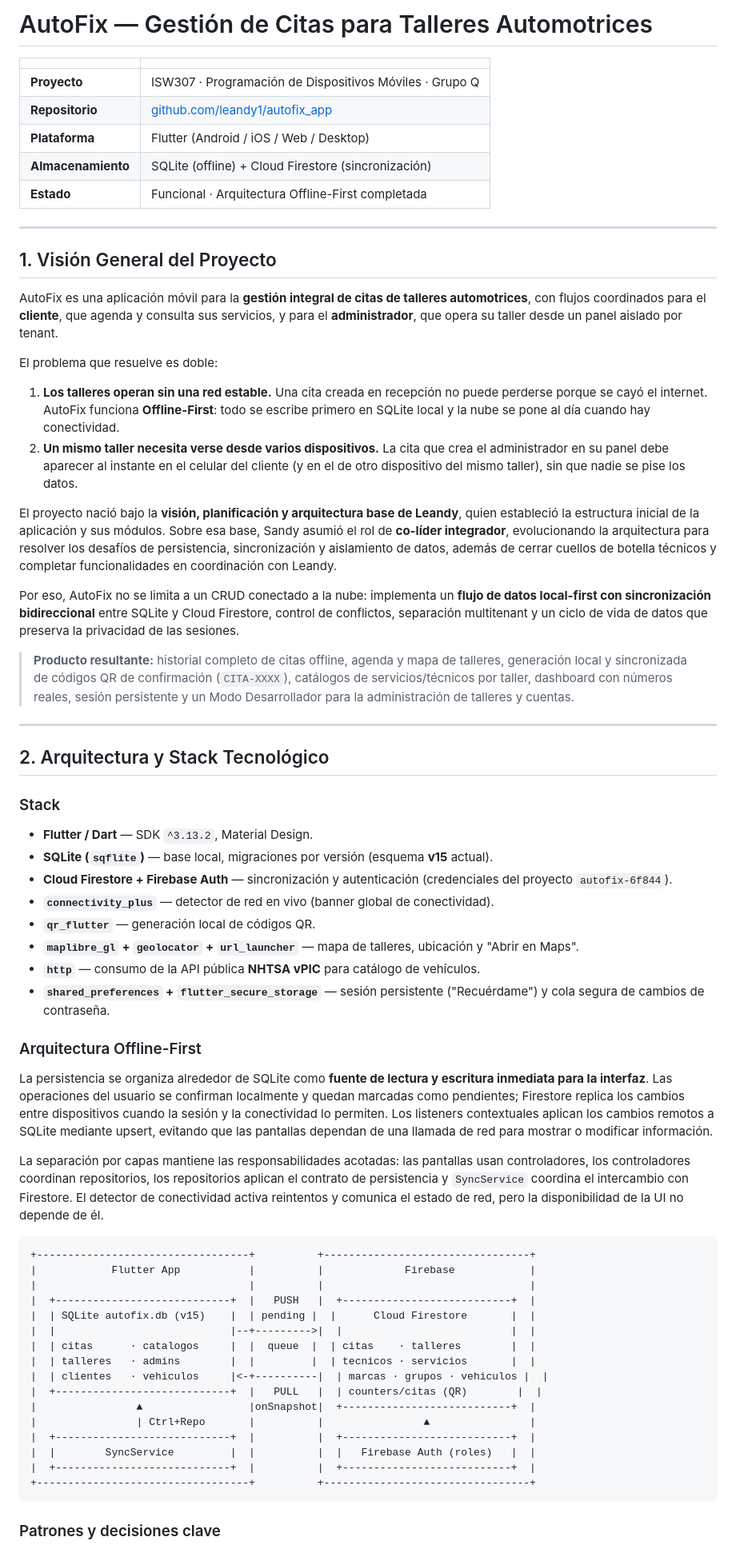
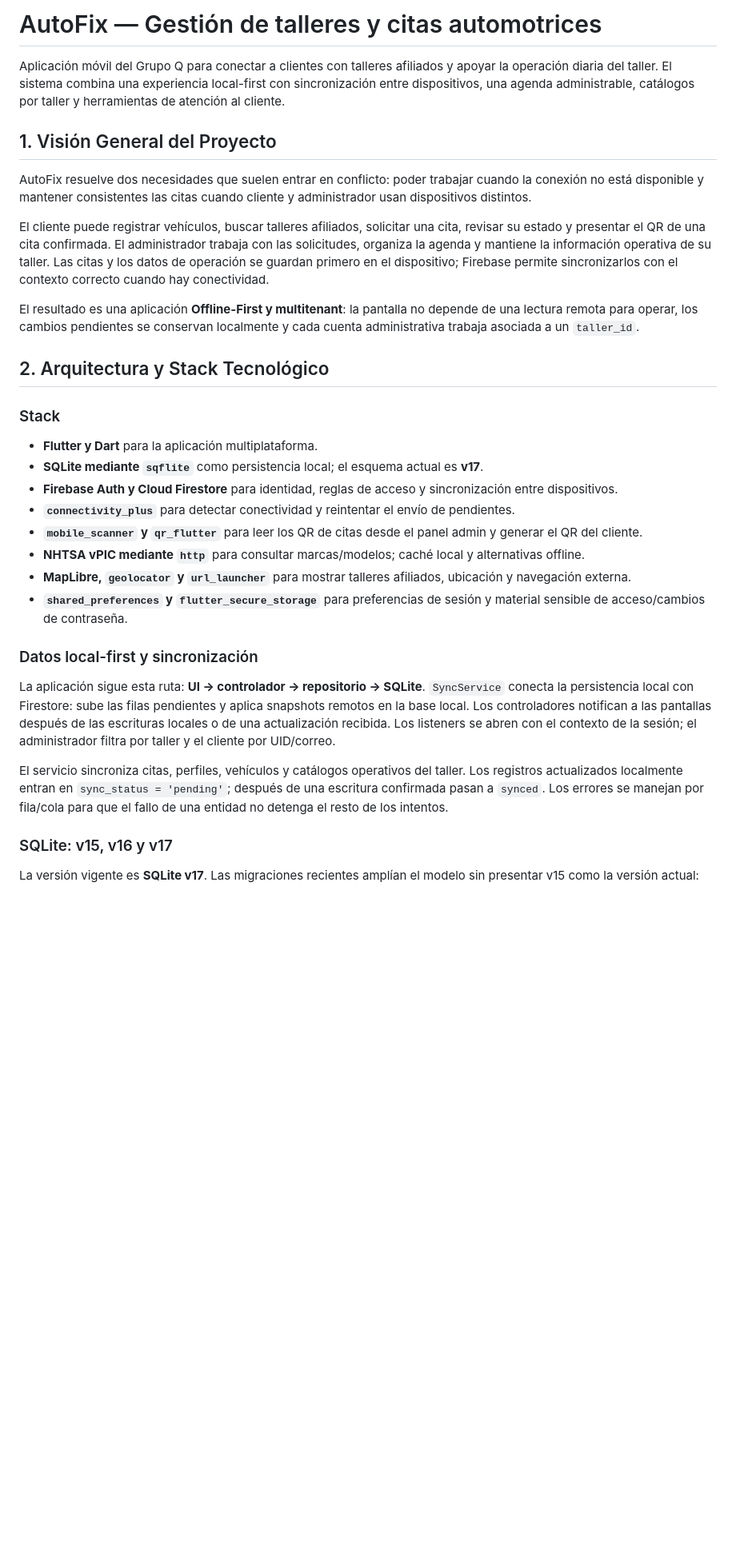
Before and after one commit to leandy1/autofix_app, a Markdown page: README.md, the part around one of its changes. Shown at 80% size. Drawn GitHub-style; blank space fills up the shorter version.

````diff
--- a/README.md
+++ b/README.md
@@ -1,69 +1,35 @@
-# AutoFix — Gestión de Citas para Talleres Automotrices
+# AutoFix — Gestión de talleres y citas automotrices
 
-| | |
-|---|---|
-| **Proyecto** | ISW307 · Programación de Dispositivos Móviles · Grupo Q |
-| **Repositorio** | [github.com/leandy1/autofix_app](https://github.com/leandy1/autofix_app) |
-| **Plataforma** | Flutter (Android / iOS / Web / Desktop) |
-| **Almacenamiento** | SQLite (offline) + Cloud Firestore (sincronización) |
-| **Estado** | Funcional · Arquitectura Offline-First completada |
-
----
+Aplicación móvil del Grupo Q para conectar a clientes con talleres afiliados y apoyar la operación diaria del taller. El sistema combina una experiencia local-first con sincronización entre dispositivos, una agenda administrable, catálogos por taller y herramientas de atención al cliente.
 
 ## 1. Visión General del Proyecto
 
-AutoFix es una aplicación móvil para la **gestión integral de citas de talleres automotrices**, con flujos coordinados para el **cliente**, que agenda y consulta sus servicios, y para el **administrador**, que opera su taller desde un panel aislado por tenant.
+AutoFix resuelve dos necesidades que suelen entrar en conflicto: poder trabajar cuando la conexión no está disponible y mantener consistentes las citas cuando cliente y administrador usan dispositivos distintos.
 
-El problema que resuelve es doble:
+El cliente puede registrar vehículos, buscar talleres afiliados, solicitar una cita, revisar su estado y presentar el QR de una cita confirmada. El administrador trabaja con las solicitudes, organiza la agenda y mantiene la información operativa de su taller. Las citas y los datos de operación se guardan primero en el dispositivo; Firebase permite sincronizarlos con el contexto correcto cuando hay conectividad.
 
-1. **Los talleres operan sin una red estable.** Una cita creada en recepción no puede perderse porque se cayó el internet. AutoFix funciona **Offline-First**: todo se escribe primero en SQLite local y la nube se pone al día cuando hay conectividad.
-2. **Un mismo taller necesita verse desde varios dispositivos.** La cita que crea el administrador en su panel debe aparecer al instante en el celular del cliente (y en el de otro dispositivo del mismo taller), sin que nadie se pise los datos.
-
-El proyecto nació bajo la **visión, planificación y arquitectura base de Leandy**, quien estableció la estructura inicial de la aplicación y sus módulos. Sobre esa base, Sandy asumió el rol de **co-líder integrador**, evolucionando la arquitectura para resolver los desafíos de persistencia, sincronización y aislamiento de datos, además de cerrar cuellos de botella técnicos y completar funcionalidades en coordinación con Leandy.
-
-Por eso, AutoFix no se limita a un CRUD conectado a la nube: implementa un **flujo de datos local-first con sincronización bidireccional** entre SQLite y Cloud Firestore, control de conflictos, separación multitenant y un ciclo de vida de datos que preserva la privacidad de las sesiones.
-
-> **Producto resultante:** historial completo de citas offline, agenda y mapa de talleres, generación local y sincronizada de códigos QR de confirmación (`CITA-XXXX`), catálogos de servicios/técnicos por taller, dashboard con números reales, sesión persistente y un Modo Desarrollador para la administración de talleres y cuentas.
-
----
+El resultado es una aplicación **Offline-First y multitenant**: la pantalla no depende de una lectura remota para operar, los cambios pendientes se conservan localmente y cada cuenta administrativa trabaja asociada a un `taller_id`.
 
 ## 2. Arquitectura y Stack Tecnológico
 
 ### Stack
 
-- **Flutter / Dart** — SDK `^3.13.2`, Material Design.
-- **SQLite (`sqflite`)** — base local, migraciones por versión (esquema **v15** actual).
-- **Cloud Firestore + Firebase Auth** — sincronización y autenticación (credenciales del proyecto `autofix-6f844`).
-- **`connectivity_plus`** — detector de red en vivo (banner global de conectividad).
-- **`qr_flutter`** — generación local de códigos QR.
-- **`maplibre_gl` + `geolocator` + `url_launcher`** — mapa de talleres, ubicación y "Abrir en Maps".
-- **`http`** — consumo de la API pública **NHTSA vPIC** para catálogo de vehículos.
-- **`shared_preferences` + `flutter_secure_storage`** — sesión persistente ("Recuérdame") y cola segura de cambios de contraseña.
+- **Flutter y Dart** para la aplicación multiplataforma.
+- **SQLite mediante `sqflite`** como persistencia local; el esquema actual es **v17**.
+- **Firebase Auth y Cloud Firestore** para identidad, reglas de acceso y sincronización entre dispositivos.
+- **`connectivity_plus`** para detectar conectividad y reintentar el envío de pendientes.
+- **`mobile_scanner` y `qr_flutter`** para leer los QR de citas desde el panel admin y generar el QR del cliente.
+- **NHTSA vPIC mediante `http`** para consultar marcas/modelos; caché local y alternativas offline.
+- **MapLibre, `geolocator` y `url_launcher`** para mostrar talleres afiliados, ubicación y navegación externa.
+- **`shared_preferences` y `flutter_secure_storage`** para preferencias de sesión y material sensible de acceso/cambios de contraseña.
 
-### Arquitectura Offline-First
+### Datos local-first y sincronización
 
-La persistencia se organiza alrededor de SQLite como **fuente de lectura y escritura inmediata para la interfaz**. Las operaciones del usuario se confirman localmente y quedan marcadas como pendientes; Firestore replica los cambios entre dispositivos cuando la sesión y la conectividad lo permiten. Los listeners contextuales aplican los cambios remotos a SQLite mediante upsert, evitando que las pantallas dependan de una llamada de red para mostrar o modificar información.
+La aplicación sigue esta ruta: **UI → controlador → repositorio → SQLite**. `SyncService` conecta la persistencia local con Firestore: sube las filas pendientes y aplica snapshots remotos en la base local. Los controladores notifican a las pantallas después de las escrituras locales o de una actualización recibida. Los listeners se abren con el contexto de la sesión; el administrador filtra por taller y el cliente por UID/correo.
 
-La separación por capas mantiene las responsabilidades acotadas: las pantallas usan controladores, los controladores coordinan repositorios, los repositorios aplican el contrato de persistencia y `SyncService` coordina el intercambio con Firestore. El detector de conectividad activa reintentos y comunica el estado de red, pero la disponibilidad de la UI no depende de él.
+El servicio sincroniza citas, perfiles, vehículos y catálogos operativos del taller. Los registros actualizados localmente entran en `sync_status = 'pending'`; después de una escritura confirmada pasan a `synced`. Los errores se manejan por fila/cola para que el fallo de una entidad no detenga el resto de los intentos.
 
-```text
-+----------------------------------+          +---------------------------------+
-|            Flutter App           |          |             Firebase            |
-|                                  |          |                                 |
-|  +----------------------------+  |   PUSH   |  +---------------------------+  |
-|  | SQLite autofix.db (v15)    |  | pending |  |      Cloud Firestore       |  |
-|  |                            |--+--------->|  |                           |  |
-|  | citas      · catalogos     |  |  queue  |  | citas    · talleres        |  |
-|  | talleres   · admins        |  |         |  | tecnicos · servicios       |  |
-|  | clientes   · vehiculos     |<-+----------|  | marcas · grupos · vehiculos |  |
-|  +----------------------------+  |   PULL   |  | counters/citas (QR)        |  |
-|                ▲                 |onSnapshot|  +---------------------------+  |
-|                | Ctrl+Repo       |          |                ▲                |
-|  +----------------------------+  |          |  +---------------------------+  |
-|  |        SyncService         |  |          |  |   Firebase Auth (roles)   |  |
-|  +----------------------------+  |          |  +---------------------------+  |
-+----------------------------------+          +---------------------------------+
-```
+### SQLite: v15, v16 y v17
 
-### Patrones y decisiones clave
+La versión vigente es **SQLite v17**. Las migraciones recientes amplían el modelo sin presentar v15 como la versión actual:
 
````
Also changed, not shown: other parts of README.md (+78 -65 lines), docs/Exposicion_AutoFix.md (added, +204 -0 lines).
